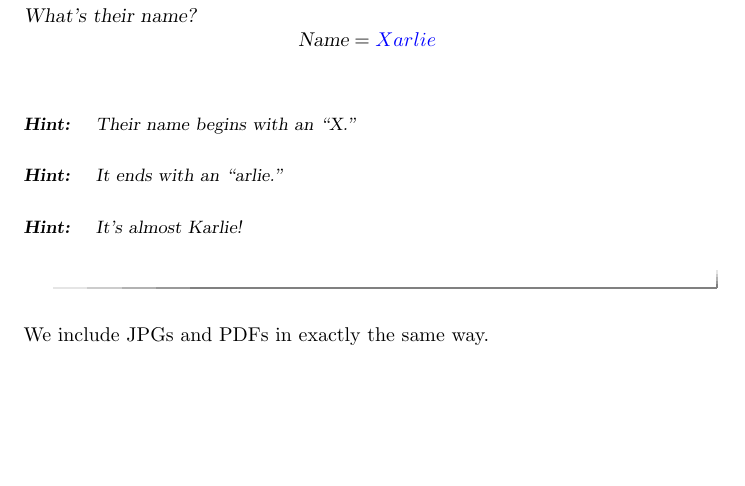
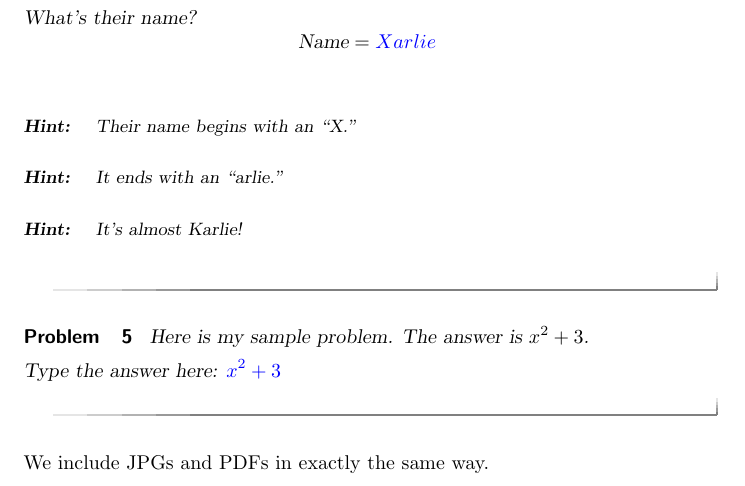
Before and after one commit to annadavismath/XimeraDeploymentDemo, a LaTeX document (aFirstFolder/aFirstActivity.tex): part of page 4 of 4, cut so that both start at the same text, the shorter picture padded with empty space. Compiled offline with pdfLaTeX.

Commit message:
Update aFirstActivity.tex

```diff
--- a/aFirstFolder/aFirstActivity.tex
+++ b/aFirstFolder/aFirstActivity.tex
@@ -138,6 +138,13 @@ Finally we can include pictures using \verb|includegraphics|. Here's an example
     \end{hint}
 \end{question}
 
+\begin{problem}
+    Here is my sample problem.  The answer is $x^2+3$.
+
+    Type the answer here: $\answer{x^2+3}$
+
+\end{problem}
+
 We include JPGs and PDFs in exactly the same way.
 
 \end{document}
```
